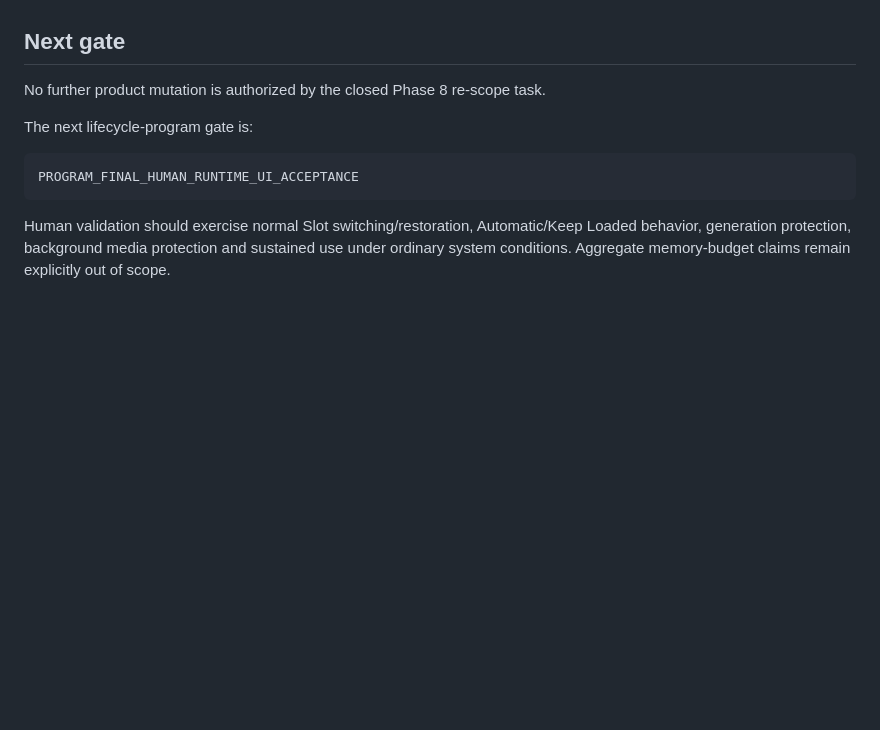
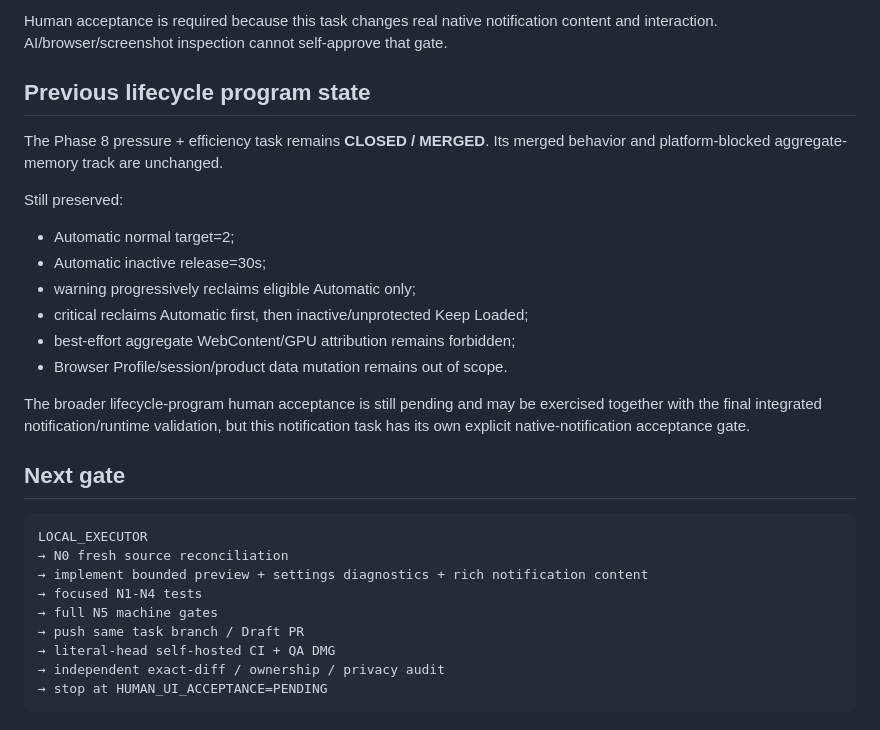
Before and after one commit to Lost0rz/FloatTabs, a Markdown page: CURRENT_STATUS.md, the part around one of its changes. GitHub-like rendering; blank space fills up the shorter version.

Commit message:
control: set notification reliability task active

````diff
--- a/CURRENT_STATUS.md
+++ b/CURRENT_STATUS.md
@@ -159,12 +162,30 @@ Do not substitute transition correlation, guessed per-tab memory, Runtime count,
+Human acceptance is required because this task changes real native notification content and interaction. AI/browser/screenshot inspection cannot self-approve that gate.
+
+## Previous lifecycle program state
+
+The Phase 8 pressure + efficiency task remains **CLOSED / MERGED**. Its merged behavior and platform-blocked aggregate-memory track are unchanged.
+
+Still preserved:
+
+- Automatic normal target=2;
+- Automatic inactive release=30s;
+- warning progressively reclaims eligible Automatic only;
+- critical reclaims Automatic first, then inactive/unprotected Keep Loaded;
+- best-effort aggregate WebContent/GPU attribution remains forbidden;
+- Browser Profile/session/product data mutation remains out of scope.
+
+The broader lifecycle-program human acceptance is still pending and may be exercised together with the final integrated notification/runtime validation, but this notification task has its own explicit native-notification acceptance gate.
 
 ## Next gate
 
-No further product mutation is authorized by the closed Phase 8 re-scope task.
-
-The next lifecycle-program gate is:
-
 ```text
-PROGRAM_FINAL_HUMAN_RUNTIME_UI_ACCEPTANCE
+LOCAL_EXECUTOR
+→ N0 fresh source reconciliation
+→ implement bounded preview + settings diagnostics + rich notification content
+→ focused N1-N4 tests
+→ full N5 machine gates
+→ push same task branch / Draft PR
+→ literal-head self-hosted CI + QA DMG
+→ independent exact-diff / ownership / privacy audit
+→ stop at HUMAN_UI_ACCEPTANCE=PENDING
 ```
-
-Human validation should exercise normal Slot switching/restoration, Automatic/Keep Loaded behavior, generation protection, background media protection and sustained use under ordinary system conditions. Aggregate memory-budget claims remain explicitly out of scope.
````
Also changed, not shown: other parts of CURRENT_STATUS.md (+112 -109 lines).
